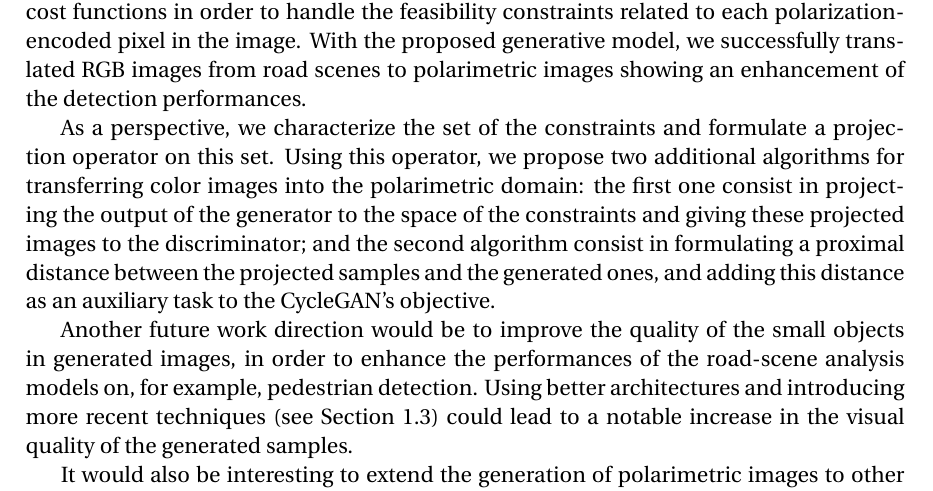
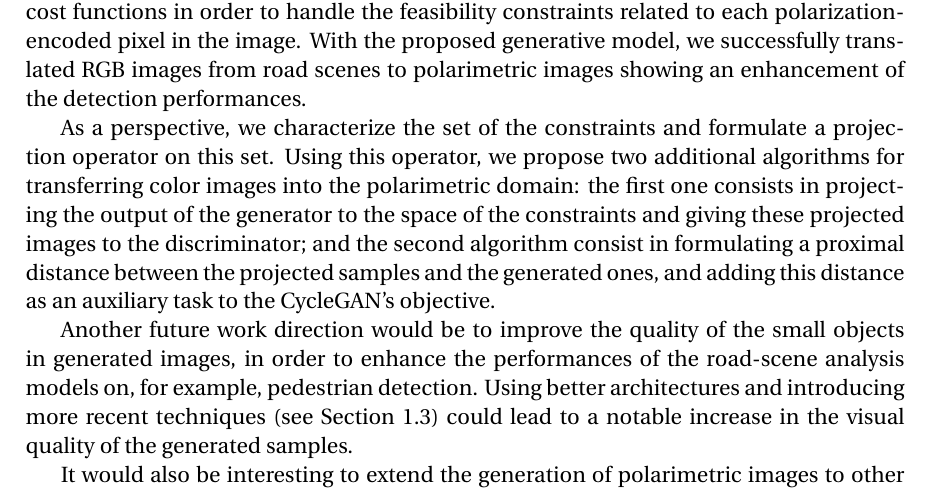
Before and after one commit to cyprienruffino/phd_thesis, a LaTeX thesis (manuscrit.tex, which reads chapters/chapter3.tex): part of page 106 of 133, cut so that both start at the same text. Compiled offline with pdfLaTeX.

Commit message:
txs auto checkin

```diff
--- a/chapters/chapter3.tex
+++ b/chapters/chapter3.tex
@@ -820,7 +820,7 @@ Such an approach for learning models with constraints has been used, for example
 
 In this work, we proposed an efficient way to generate realistic polarimetric images subject to physical admissibility constraints. An adapted \ac{CycleGAN} is used to achieve the generation of pixel-wise physical images. To train the proposed output-constrained CycleGAN, we combined the standard \ac{CycleGAN}'s objective function with two designed cost functions in order to handle the feasibility constraints related to each polarization-encoded pixel in the image. With the proposed generative model, we successfully translated RGB images from road scenes to polarimetric images showing an enhancement of the detection performances.
 
-As a perspective, we characterize the set of the constraints and formulate a projection operator on this set. Using this operator, we propose two additional algorithms for transferring color images into the polarimetric domain: the first one consist in projecting the output of the generator to the space of the constraints and giving these projected images to the discriminator; and the second algorithm consist in formulating a proximal distance between the projected samples and the generated ones, and adding this distance as an auxiliary task to the CycleGAN's objective.
+As a perspective, we characterize the set of the constraints and formulate a projection operator on this set. Using this operator, we propose two additional algorithms for transferring color images into the polarimetric domain: the first one consists in projecting the output of the generator to the space of the constraints and giving these projected images to the discriminator; and the second algorithm consist in formulating a proximal distance between the projected samples and the generated ones, and adding this distance as an auxiliary task to the CycleGAN's objective.
 
 Another future work  direction would  be to improve the quality of the small objects in generated images, in order to enhance the performances of the road-scene analysis models on, for example, pedestrian detection. Using better architectures and introducing more recent techniques (see Section \ref{sec:improvements}) could lead to a notable increase in the visual quality of the generated samples.
 
```
